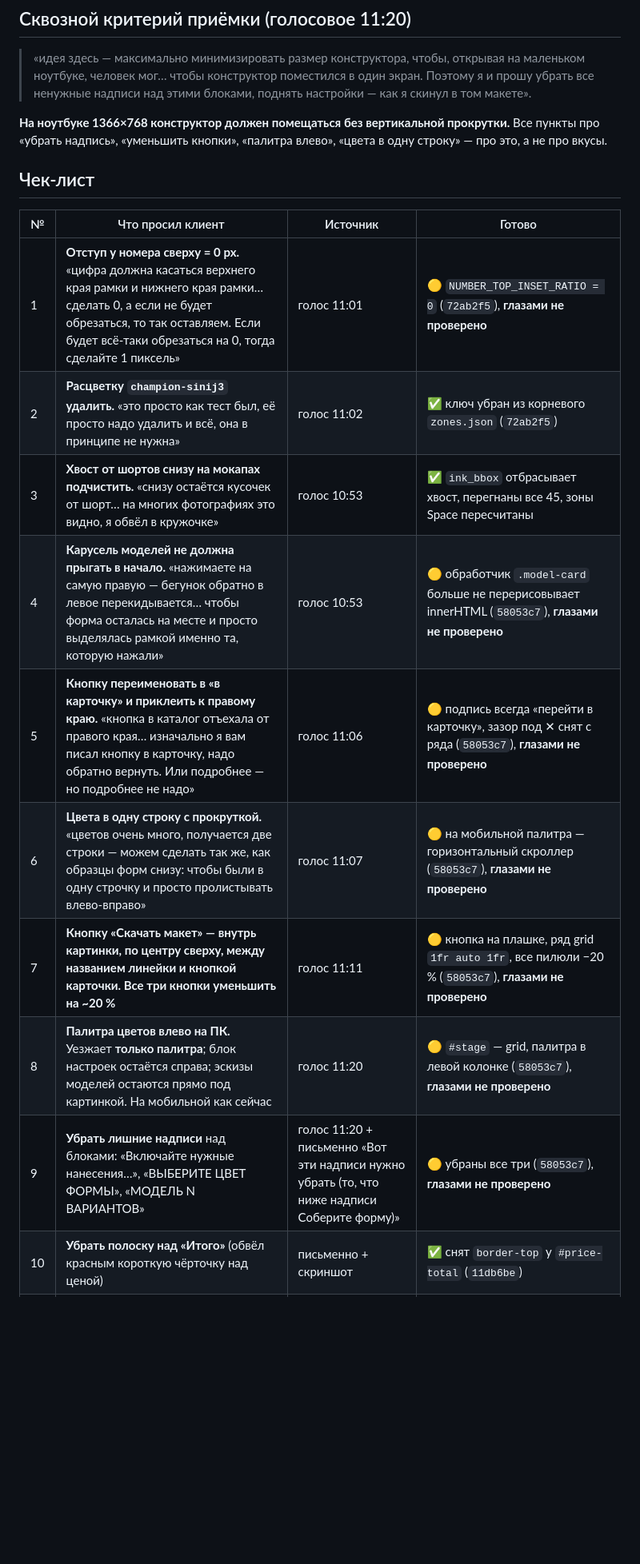
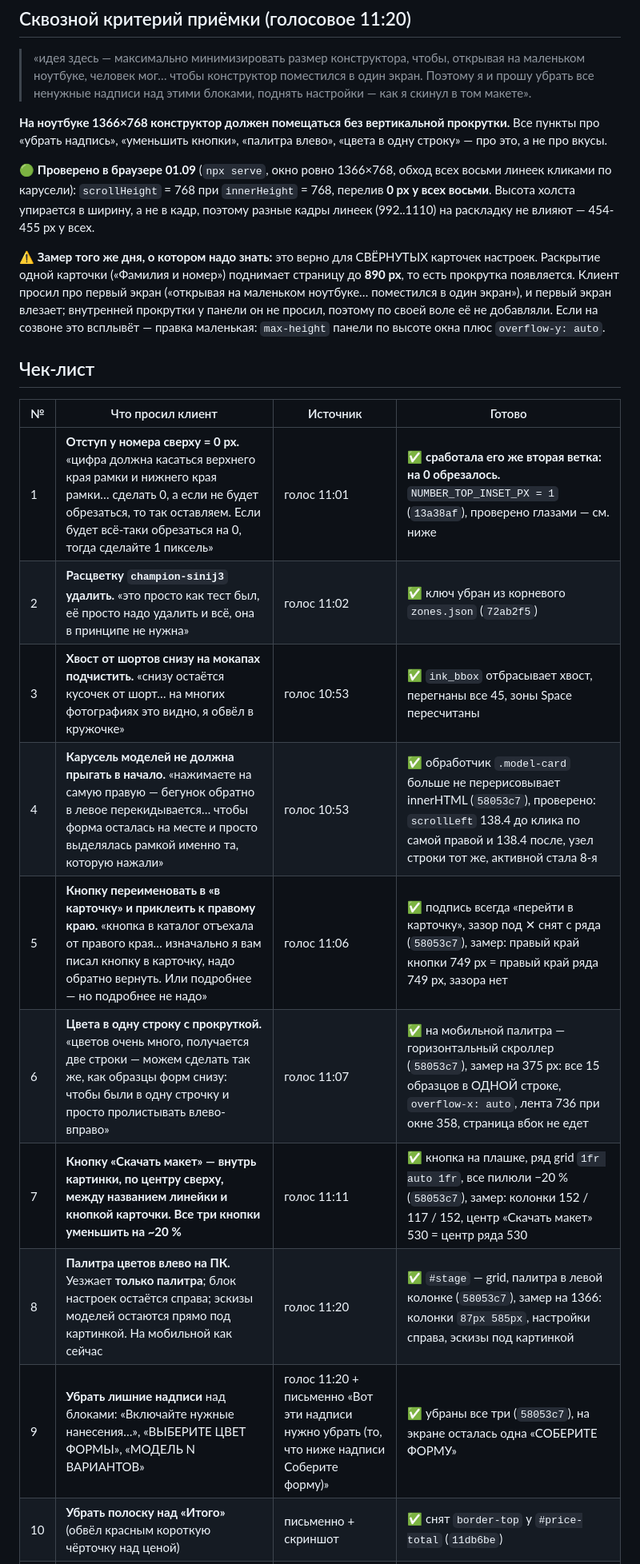
Before and after one commit to Andrrreyiv/jetron-constructor, a Markdown page: docs/КОММЕНТАРИИ-КЛИЕНТА-2026-08-31.md, the part around one of its changes. Shown at 80% size. GitHub-like rendering; blank space fills up the shorter version.

Commit message:
Чек-лист 14 комментариев закрыт: все 🟡 проверены в браузере замерами
Оставались непроверенными глазами пункты 1, 4, 5, 6, 7, 8, 9. Проверены на живой
странице, в чек-лист вписаны сами числа, а не слово «сделано»:

4 — scrollLeft 138.4 до и после клика по самой правой карточке, узел строки тот же;
5 — правый край кнопки 749 = правый край ряда;
6 — на 375 px все 15 образцов в одной строке, лента 736 при окне 358;
7 — колонки 152/117/152, центр «Скачать макет» совпал с центром ряда;
8 — колонки #stage 87px/585px, палитра слева;
9 — из трёх надписей на экране не осталось ни одной.

Сквозной критерий 1366×768: перелив 0 px на всех восьми линейках (кадры 992..1110
на раскладку не влияют, высоту холста держит ширина).

⚠️ Записан и честный остаток: со ВСКРЫТОЙ карточкой настроек страница 890 px,
прокрутка появляется. Клиент просил про первый экран, внутренней прокрутки панели
не просил — по своей воле не добавляли, но факт зафиксирован.

```diff
--- a/docs/КОММЕНТАРИИ-КЛИЕНТА-2026-08-31.md
+++ b/docs/КОММЕНТАРИИ-КЛИЕНТА-2026-08-31.md
@@ -21,19 +21,31 @@ https://andrrreyiv.github.io/jetron-constructor/ и прислал **13 заме
 Все пункты про «убрать надпись», «уменьшить кнопки», «палитра влево», «цвета в одну
 строку» — про это, а не про вкусы.
 
+🟢 **Проверено в браузере 01.09** (`npx serve`, окно ровно 1366×768, обход всех восьми
+линеек кликами по карусели): `scrollHeight` = 768 при `innerHeight` = 768, перелив **0 px
+у всех восьми**. Высота холста упирается в ширину, а не в кадр, поэтому разные кадры
+линеек (992..1110) на раскладку не влияют — 454-455 px у всех.
+
+⚠️ **Замер того же дня, о котором надо знать:** это верно для СВЁРНУТЫХ карточек настроек.
+Раскрытие одной карточки («Фамилия и номер») поднимает страницу до **890 px**, то есть
+прокрутка появляется. Клиент просил про первый экран («открывая на маленьком ноутбуке…
+поместился в один экран»), и первый экран влезает; внутренней прокрутки у панели он
+не просил, поэтому по своей воле её не добавляли. Если на созвоне это всплывёт — правка
+маленькая: `max-height` панели по высоте окна плюс `overflow-y: auto`.
+
 ## Чек-лист
 
 | № | Что просил клиент | Источник | Готово |
 |---|---|---|---|
-| 1 | **Отступ у номера сверху = 0 px.** «цифра должна касаться верхнего края рамки и нижнего края рамки… сделать 0, а если не будет обрезаться, то так оставляем. Если будет всё-таки обрезаться на 0, тогда сделайте 1 пиксель» | голос 11:01 | 🟡 `NUMBER_TOP_INSET_RATIO = 0` (`72ab2f5`), **глазами не проверено** |
+| 1 | **Отступ у номера сверху = 0 px.** «цифра должна касаться верхнего края рамки и нижнего края рамки… сделать 0, а если не будет обрезаться, то так оставляем. Если будет всё-таки обрезаться на 0, тогда сделайте 1 пиксель» | голос 11:01 | ✅ **сработала его же вторая ветка: на 0 обрезалось.** `NUMBER_TOP_INSET_PX = 1` (`13a38af`), проверено глазами — см. ниже |
 | 2 | **Расцветку `champion-sinij3` удалить.** «это просто как тест был, её просто надо удалить и всё, она в принципе не нужна» | голос 11:02 | ✅ ключ убран из корневого `zones.json` (`72ab2f5`) |
 | 3 | **Хвост от шортов снизу на мокапах подчистить.** «снизу остаётся кусочек от шорт… на многих фотографиях это видно, я обвёл в кружочке» | голос 10:53 | ✅ `ink_bbox` отбрасывает хвост, перегнаны все 45, зоны Space пересчитаны |
-| 4 | **Карусель моделей не должна прыгать в начало.** «нажимаете на самую правую — бегунок обратно в левое перекидывается… чтобы форма осталась на месте и просто выделялась рамкой именно та, которую нажали» | голос 10:53 | 🟡 обработчик `.model-card` больше не перерисовывает innerHTML (`58053c7`), **глазами не проверено** |
-| 5 | **Кнопку переименовать в «в карточку» и приклеить к правому краю.** «кнопка в каталог отъехала от правого края… изначально я вам писал кнопку в карточку, надо обратно вернуть. Или подробнее — но подробнее не надо» | голос 11:06 | 🟡 подпись всегда «перейти в карточку», зазор под ✕ снят с ряда (`58053c7`), **глазами не проверено** |
-| 6 | **Цвета в одну строку с прокруткой.** «цветов очень много, получается две строки — можем сделать так же, как образцы форм снизу: чтобы были в одну строчку и просто пролистывать влево-вправо» | голос 11:07 | 🟡 на мобильной палитра — горизонтальный скроллер (`58053c7`), **глазами не проверено** |
-| 7 | **Кнопку «Скачать макет» — внутрь картинки, по центру сверху, между названием линейки и кнопкой карточки. Все три кнопки уменьшить на ~20 %** | голос 11:11 | 🟡 кнопка на плашке, ряд grid `1fr auto 1fr`, все пилюли −20 % (`58053c7`), **глазами не проверено** |
-| 8 | **Палитра цветов влево на ПК.** Уезжает **только палитра**; блок настроек остаётся справа; эскизы моделей остаются прямо под картинкой. На мобильной как сейчас | голос 11:20 | 🟡 `#stage` — grid, палитра в левой колонке (`58053c7`), **глазами не проверено** |
-| 9 | **Убрать лишние надписи** над блоками: «Включайте нужные нанесения…», «ВЫБЕРИТЕ ЦВЕТ ФОРМЫ», «МОДЕЛЬ N ВАРИАНТОВ» | голос 11:20 + письменно «Вот эти надписи нужно убрать (то, что ниже надписи Соберите форму)» | 🟡 убраны все три (`58053c7`), **глазами не проверено** |
+| 4 | **Карусель моделей не должна прыгать в начало.** «нажимаете на самую правую — бегунок обратно в левое перекидывается… чтобы форма осталась на месте и просто выделялась рамкой именно та, которую нажали» | голос 10:53 | ✅ обработчик `.model-card` больше не перерисовывает innerHTML (`58053c7`), проверено: `scrollLeft` 138.4 до клика по самой правой и 138.4 после, узел строки тот же, активной стала 8-я |
+| 5 | **Кнопку переименовать в «в карточку» и приклеить к правому краю.** «кнопка в каталог отъехала от правого края… изначально я вам писал кнопку в карточку, надо обратно вернуть. Или подробнее — но подробнее не надо» | голос 11:06 | ✅ подпись всегда «перейти в карточку», зазор под ✕ снят с ряда (`58053c7`), замер: правый край кнопки 749 px = правый край ряда 749 px, зазора нет |
+| 6 | **Цвета в одну строку с прокруткой.** «цветов очень много, получается две строки — можем сделать так же, как образцы форм снизу: чтобы были в одну строчку и просто пролистывать влево-вправо» | голос 11:07 | ✅ на мобильной палитра — горизонтальный скроллер (`58053c7`), замер на 375 px: все 15 образцов в ОДНОЙ строке, `overflow-x: auto`, лента 736 при окне 358, страница вбок не едет |
+| 7 | **Кнопку «Скачать макет» — внутрь картинки, по центру сверху, между названием линейки и кнопкой карточки. Все три кнопки уменьшить на ~20 %** | голос 11:11 | ✅ кнопка на плашке, ряд grid `1fr auto 1fr`, все пилюли −20 % (`58053c7`), замер: колонки 152 / 117 / 152, центр «Скачать макет» 530 = центр ряда 530 |
+| 8 | **Палитра цветов влево на ПК.** Уезжает **только палитра**; блок настроек остаётся справа; эскизы моделей остаются прямо под картинкой. На мобильной как сейчас | голос 11:20 | ✅ `#stage` — grid, палитра в левой колонке (`58053c7`), замер на 1366: колонки `87px 585px`, настройки справа, эскизы под картинкой |
+| 9 | **Убрать лишние надписи** над блоками: «Включайте нужные нанесения…», «ВЫБЕРИТЕ ЦВЕТ ФОРМЫ», «МОДЕЛЬ N ВАРИАНТОВ» | голос 11:20 + письменно «Вот эти надписи нужно убрать (то, что ниже надписи Соберите форму)» | ✅ убраны все три (`58053c7`), на экране осталась одна «СОБЕРИТЕ ФОРМУ» |
 | 10 | **Убрать полоску над «Итого»** (обвёл красным короткую чёрточку над ценой) | письменно + скриншот | ✅ снят `border-top` у `#price-total` (`11db6be`) |
 | 11 | **«Комплектация» написана другим шрифтом — поправить** | письменно + скриншот | ✅ `.extra-toggle *` (`11db6be`) |
 | 12 | **Стрелки раскрытия `▾` сделать крупнее** (обвёл красным) | письменно + скриншот | ✅ 12 → 16 px у всех трёх стрелок (`11db6be`) |
```
Also changed, not shown: other parts of docs/КОММЕНТАРИИ-КЛИЕНТА-2026-08-31.md (+21 -0 lines).
